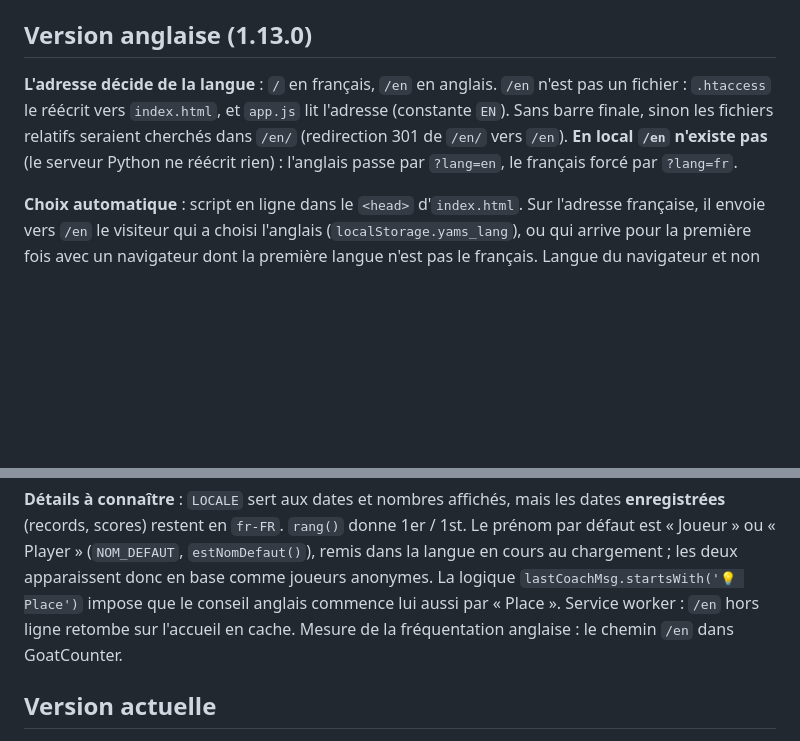
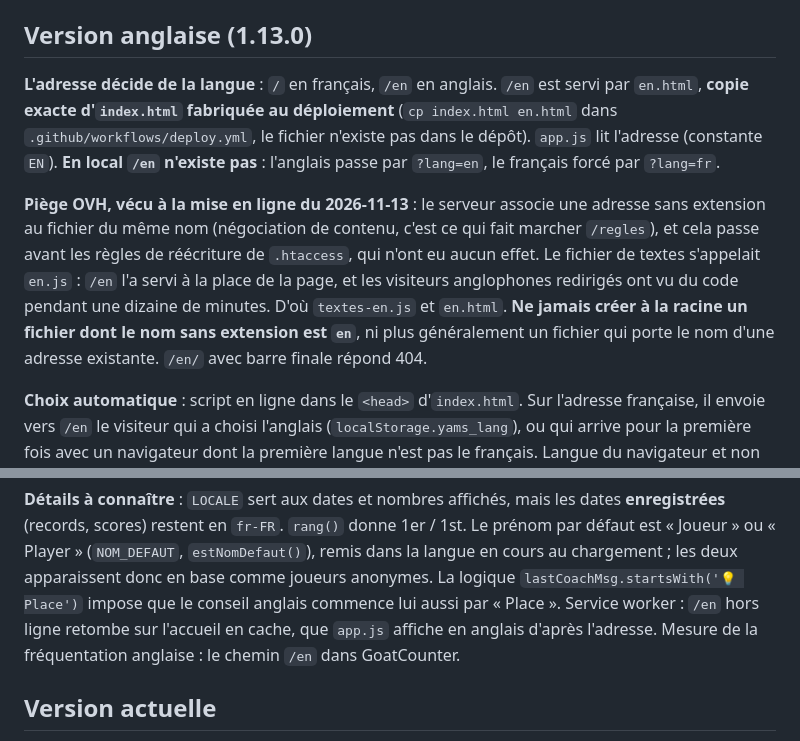
Before and after one commit to clemexify/Yams, a Markdown page: CLAUDE.md, 2 parts joined by grey strips. GitHub-like rendering; blank space fills up the shorter version.

Commit message:
Documentation : service de /en par en.html et piège de la négociation de contenu OVH
Co-Authored-By: Claude Fable 5.2 <noreply@anthropic.com>

```diff
--- a/CLAUDE.md
+++ b/CLAUDE.md
@@ -188,11 +188,19 @@ git push origin v2 && git checkout main && git merge v2 && git push origin main
 
 ## Version anglaise (1.13.0)
 
-**L'adresse décide de la langue** : `/` en français, `/en` en anglais. `/en` n'est pas un fichier :
-`.htaccess` le réécrit vers `index.html`, et `app.js` lit l'adresse (constante `EN`). Sans barre
-finale, sinon les fichiers relatifs seraient cherchés dans `/en/` (redirection 301 de `/en/` vers
-`/en`). **En local `/en` n'existe pas** (le serveur Python ne réécrit rien) : l'anglais passe par
-`?lang=en`, le français forcé par `?lang=fr`.
+**L'adresse décide de la langue** : `/` en français, `/en` en anglais. `/en` est servi par
+`en.html`, **copie exacte d'`index.html` fabriquée au déploiement** (`cp index.html en.html` dans
+`.github/workflows/deploy.yml`, le fichier n'existe pas dans le dépôt). `app.js` lit l'adresse
+(constante `EN`). **En local `/en` n'existe pas** : l'anglais passe par `?lang=en`, le français
+forcé par `?lang=fr`.
+
+**Piège OVH, vécu à la mise en ligne du 2026-11-13** : le serveur associe une adresse sans
+extension au fichier du même nom (négociation de contenu, c'est ce qui fait marcher `/regles`), et
+cela passe avant les règles de réécriture de `.htaccess`, qui n'ont eu aucun effet. Le fichier de
+textes s'appelait `en.js` : `/en` l'a servi à la place de la page, et les visiteurs anglophones
+redirigés ont vu du code pendant une dizaine de minutes. D'où `textes-en.js` et `en.html`.
+**Ne jamais créer à la racine un fichier dont le nom sans extension est `en`**, ni plus
+généralement un fichier qui porte le nom d'une adresse existante. `/en/` avec barre finale répond 404.
 
 **Choix automatique** : script en ligne dans le `<head>` d'`index.html`. Sur l'adresse française, il
 envoie vers `/en` le visiteur qui a choisi l'anglais (`localStorage.yams_lang`), ou qui arrive pour
@@ -233,7 +241,7 @@ sont pas traduits : ils ne sont branchés nulle part, à faire si l'action A2 le
 est « Joueur » ou « Player » (`NOM_DEFAUT`, `estNomDefaut()`), remis dans la langue en cours au
 chargement ; les deux apparaissent donc en base comme joueurs anonymes. La logique
 `lastCoachMsg.startsWith('💡 Place')` impose que le conseil anglais commence lui aussi par « Place ».
-Service worker : `/en` hors ligne retombe sur l'accueil en cache. Mesure de la fréquentation
+Service worker : `/en` hors ligne retombe sur l'accueil en cache, que `app.js` affiche en anglais d'après l'adresse. Mesure de la fréquentation
 anglaise : le chemin `/en` dans GoatCounter.
 
 ## Version actuelle
```
